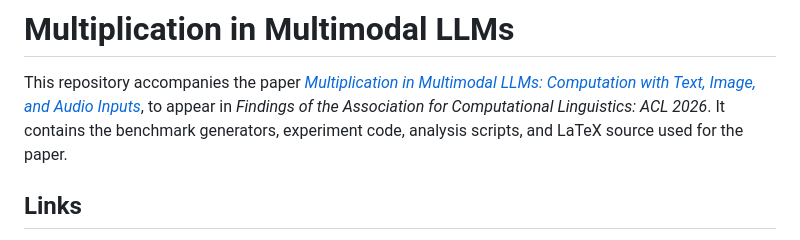
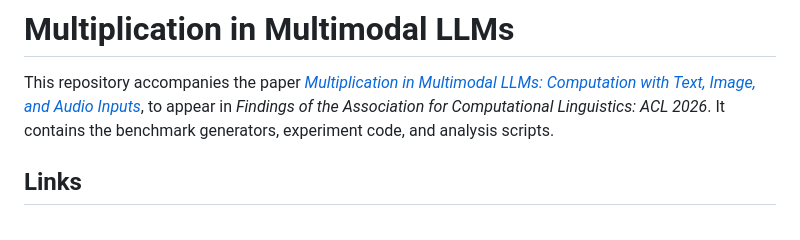
Before and after one commit to cjerzak/llm-multimodal-math, a Markdown page: README.md, the part around the change. GitHub-like rendering.

```diff
--- a/README.md
+++ b/README.md
@@ -3,8 +3,7 @@
 This repository accompanies the paper
 [*Multiplication in Multimodal LLMs: Computation with Text, Image, and Audio Inputs*](https://arxiv.org/abs/2604.18203),
 to appear in *Findings of the Association for Computational Linguistics: ACL 2026*.
-It contains the benchmark generators, experiment code, analysis scripts, and
-LaTeX source used for the paper.
+It contains the benchmark generators, experiment code, and analysis scripts.
 
 ## Links
 
```
